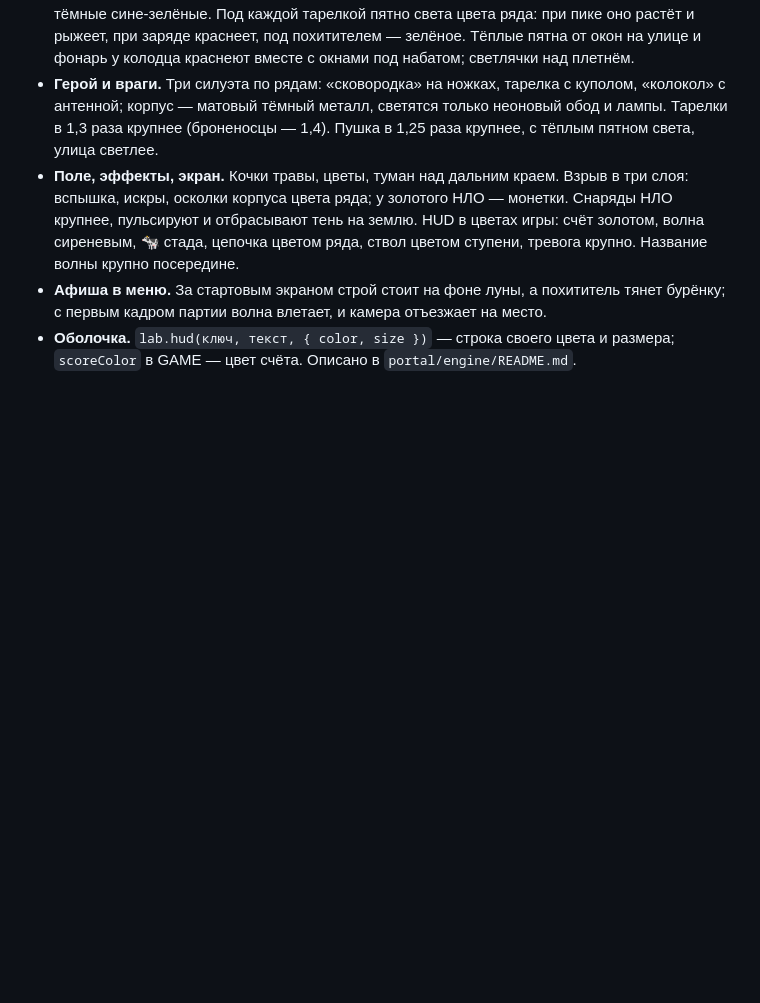
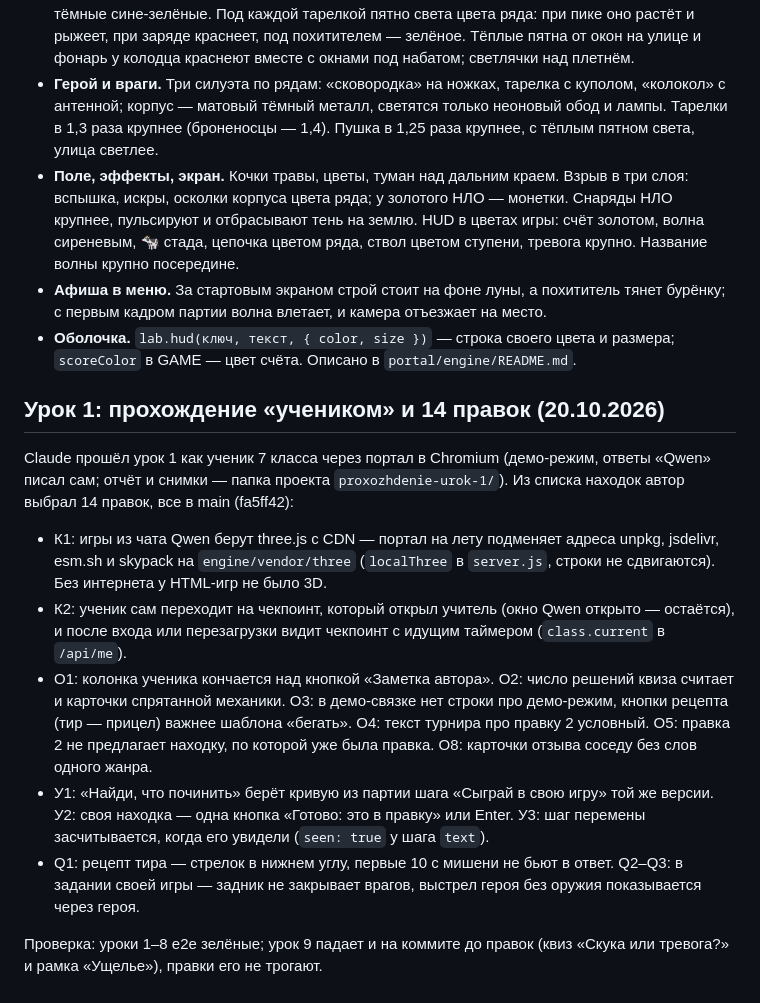
Before and after one commit to mentalart/GameLab, a Markdown page: docs/журнал/урок-01.md, the part around the change. Drawn GitHub-style; blank space fills up the shorter version.

Commit message:
Журнал урока 1: прохождение учеником и 14 правок
Co-Authored-By: Claude Opus 5.5 (1M context) <noreply@anthropic.com>
Claude-Session: https://claude.ai/code/session_012uat4nfoSz42XM4dNmZggR

```diff
--- a/docs/журнал/урок-01.md
+++ b/docs/журнал/урок-01.md
@@ -203,3 +203,15 @@
 - **Поле, эффекты, экран.** Кочки травы, цветы, туман над дальним краем. Взрыв в три слоя: вспышка, искры, осколки корпуса цвета ряда; у золотого НЛО — монетки. Снаряды НЛО крупнее, пульсируют и отбрасывают тень на землю. HUD в цветах игры: счёт золотом, волна сиреневым, 🐄 стада, цепочка цветом ряда, ствол цветом ступени, тревога крупно. Название волны крупно посередине.
 - **Афиша в меню.** За стартовым экраном строй стоит на фоне луны, а похититель тянет бурёнку; с первым кадром партии волна влетает, и камера отъезжает на место.
 - **Оболочка.** `lab.hud(ключ, текст, { color, size })` — строка своего цвета и размера; `scoreColor` в GAME — цвет счёта. Описано в `portal/engine/README.md`.
+
+## Урок 1: прохождение «учеником» и 14 правок (20.10.2026)
+
+Claude прошёл урок 1 как ученик 7 класса через портал в Chromium (демо-режим, ответы «Qwen» писал сам; отчёт и снимки — папка проекта `proxozhdenie-urok-1/`). Из списка находок автор выбрал 14 правок, все в main (fa5ff42):
+
+- К1: игры из чата Qwen берут three.js с CDN — портал на лету подменяет адреса unpkg, jsdelivr, esm.sh и skypack на `engine/vendor/three` (`localThree` в `server.js`, строки не сдвигаются). Без интернета у HTML-игр не было 3D.
+- К2: ученик сам переходит на чекпоинт, который открыл учитель (окно Qwen открыто — остаётся), и после входа или перезагрузки видит чекпоинт с идущим таймером (`class.current` в `/api/me`).
+- О1: колонка ученика кончается над кнопкой «Заметка автора». О2: число решений квиза считает и карточки спрятанной механики. О3: в демо-связке нет строки про демо-режим, кнопки рецепта (тир — прицел) важнее шаблона «бегать». О4: текст турнира про правку 2 условный. О5: правка 2 не предлагает находку, по которой уже была правка. О8: карточки отзыва соседу без слов одного жанра.
+- У1: «Найди, что починить» берёт кривую из партии шага «Сыграй в свою игру» той же версии. У2: своя находка — одна кнопка «Готово: это в правку» или Enter. У3: шаг перемены засчитывается, когда его увидели (`seen: true` у шага `text`).
+- Q1: рецепт тира — стрелок в нижнем углу, первые 10 с мишени не бьют в ответ. Q2–Q3: в задании своей игры — задник не закрывает врагов, выстрел героя без оружия показывается через героя.
+
+Проверка: уроки 1–8 e2e зелёные; урок 9 падает и на коммите до правок (квиз «Скука или тревога?» и рамка «Ущелье»), правки его не трогают.
```
